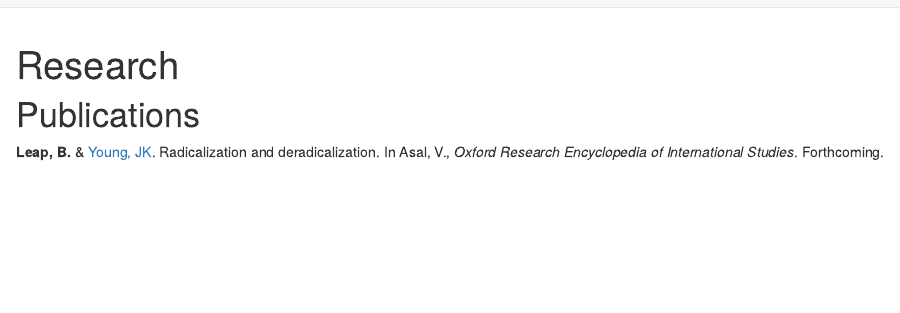
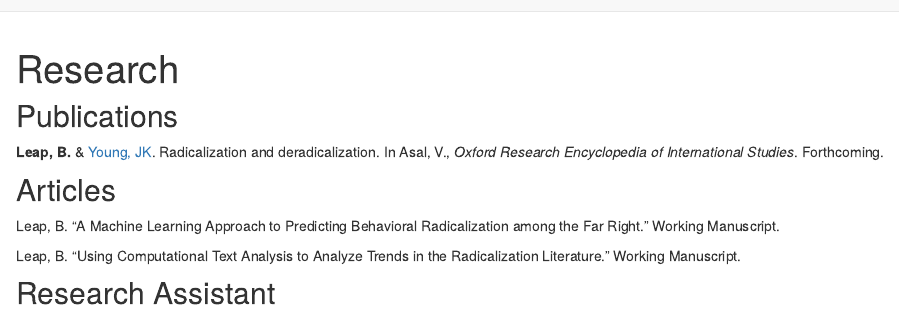
Before and after one commit to bethanyleap/bethanyleap.github.io, an R Markdown document (research.Rmd): the page in a window 1100 px wide, from its top. Rendered offline with R 4.5, knitr and Pandoc, with nearby package versions; drawn as R Markdown's standard HTML page in place of the format the file asks for.

Commit message:
update research

````diff
--- a/research.Rmd
+++ b/research.Rmd
@@ -6,6 +6,13 @@
 knitr::opts_chunk$set(echo = TRUE)
 ```
 
-# Publications
+## Publications
 
 **Leap, B.** & [Young, JK](http://fs2.american.edu/jyoung/www/). Radicalization and deradicalization. In Asal, V., *Oxford Research Encyclopedia of International Studies*. Forthcoming.
+
+## Articles
+Leap, B. "A Machine Learning Approach to Predicting Behavioral Radicalization among the Far Right." Working Manuscript.
+
+Leap, B. "Using Computational Text Analysis to Analyze Trends in the Radicalization Literature." Working Manuscript.
+
+## Research Assistant
````
